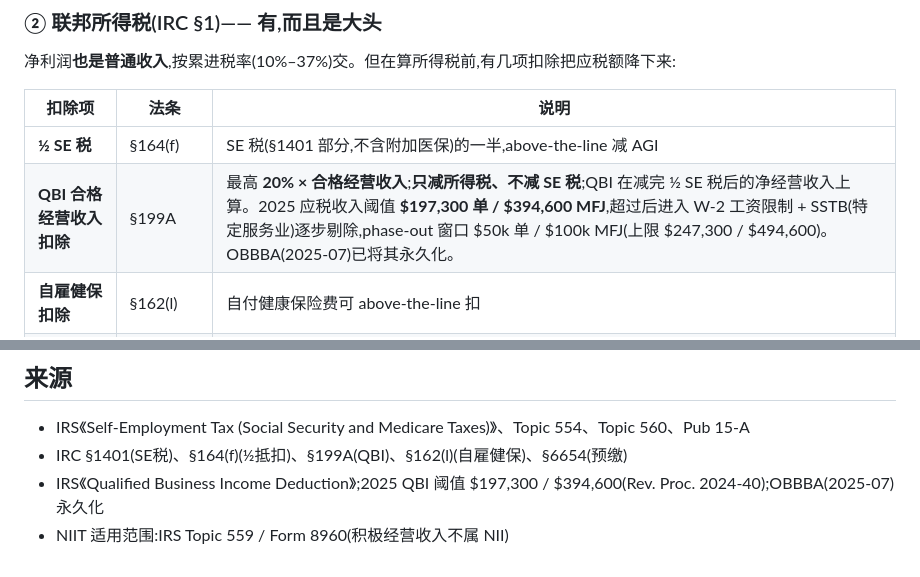
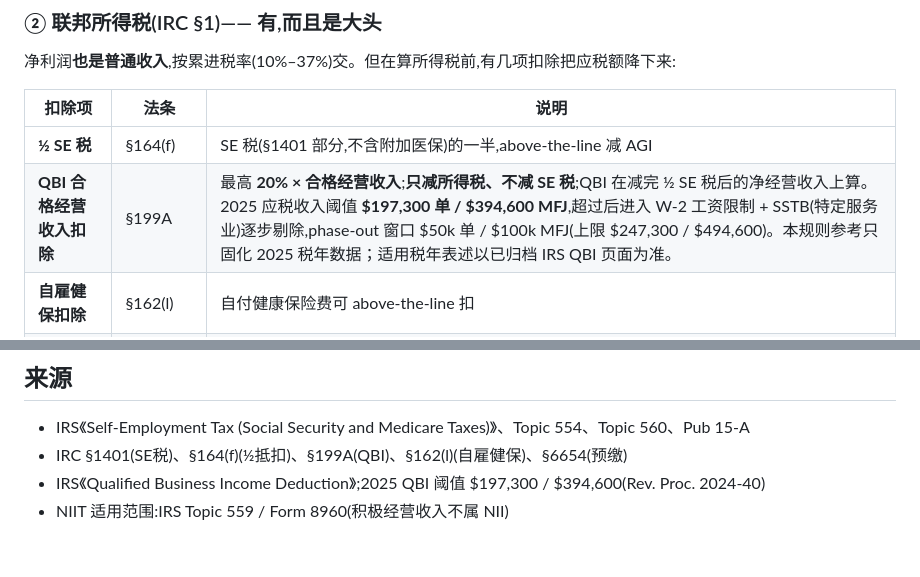
Before and after one commit to shawx001/taxglobal-ai, a Markdown page: docs/tax_rules_self_employment.md, 2 parts joined by grey strips. GitHub-like rendering.

```diff
--- a/docs/tax_rules_self_employment.md
+++ b/docs/tax_rules_self_employment.md
@@ -35,7 +35,7 @@
 | 扣除项 | 法条 | 说明 |
 |---|---|---|
 | **½ SE 税** | §164(f) | SE 税(§1401 部分,不含附加医保)的一半,above-the-line 减 AGI |
-| **QBI 合格经营收入扣除** | §199A | 最高 **20% × 合格经营收入**;**只减所得税、不减 SE 税**;QBI 在减完 ½ SE 税后的净经营收入上算。2025 应税收入阈值 **$197,300 单 / $394,600 MFJ**,超过后进入 W-2 工资限制 + SSTB(特定服务业)逐步剔除,phase-out 窗口 $50k 单 / $100k MFJ(上限 $247,300 / $494,600)。OBBBA(2025-07)已将其永久化。 |
+| **QBI 合格经营收入扣除** | §199A | 最高 **20% × 合格经营收入**;**只减所得税、不减 SE 税**;QBI 在减完 ½ SE 税后的净经营收入上算。2025 应税收入阈值 **$197,300 单 / $394,600 MFJ**,超过后进入 W-2 工资限制 + SSTB(特定服务业)逐步剔除,phase-out 窗口 $50k 单 / $100k MFJ(上限 $247,300 / $494,600)。本规则参考只固化 2025 税年数据；适用税年表述以已归档 IRS QBI 页面为准。 |
 | **自雇健保扣除** | §162(l) | 自付健康保险费可 above-the-line 扣 |
 | **自雇退休供款** | §404/§408(k) 等 | SEP-IRA / Solo 401(k) 供款可扣 |
 | **标准或分项扣除** | §63 | 适用于整体应税收入 |
@@ -113,5 +113,5 @@ NIIT 针对**被动净投资收益**;**积极自雇经营收入不属于 NII,不
 ## 来源
 - IRS《Self-Employment Tax (Social Security and Medicare Taxes)》、Topic 554、Topic 560、Pub 15-A
 - IRC §1401(SE税)、§164(f)(½抵扣)、§199A(QBI)、§162(l)(自雇健保)、§6654(预缴)
-- IRS《Qualified Business Income Deduction》;2025 QBI 阈值 $197,300 / $394,600(Rev. Proc. 2024-40);OBBBA(2025-07)永久化
+- IRS《Qualified Business Income Deduction》;2025 QBI 阈值 $197,300 / $394,600(Rev. Proc. 2024-40)
 - NIIT 适用范围:IRS Topic 559 / Form 8960(积极经营收入不属 NII)
```
Also changed, not shown: docs/step1_3_design_qbi_data.md (+2 -3 lines).
